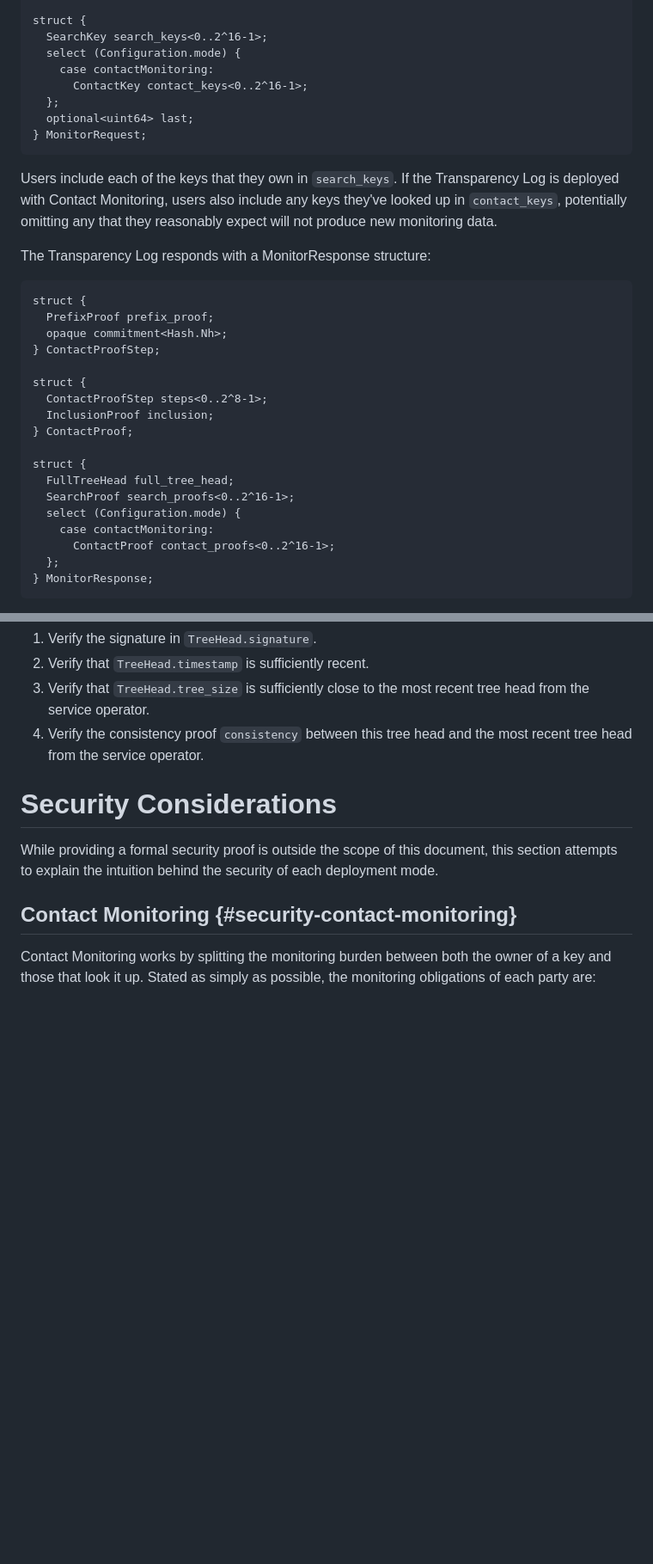
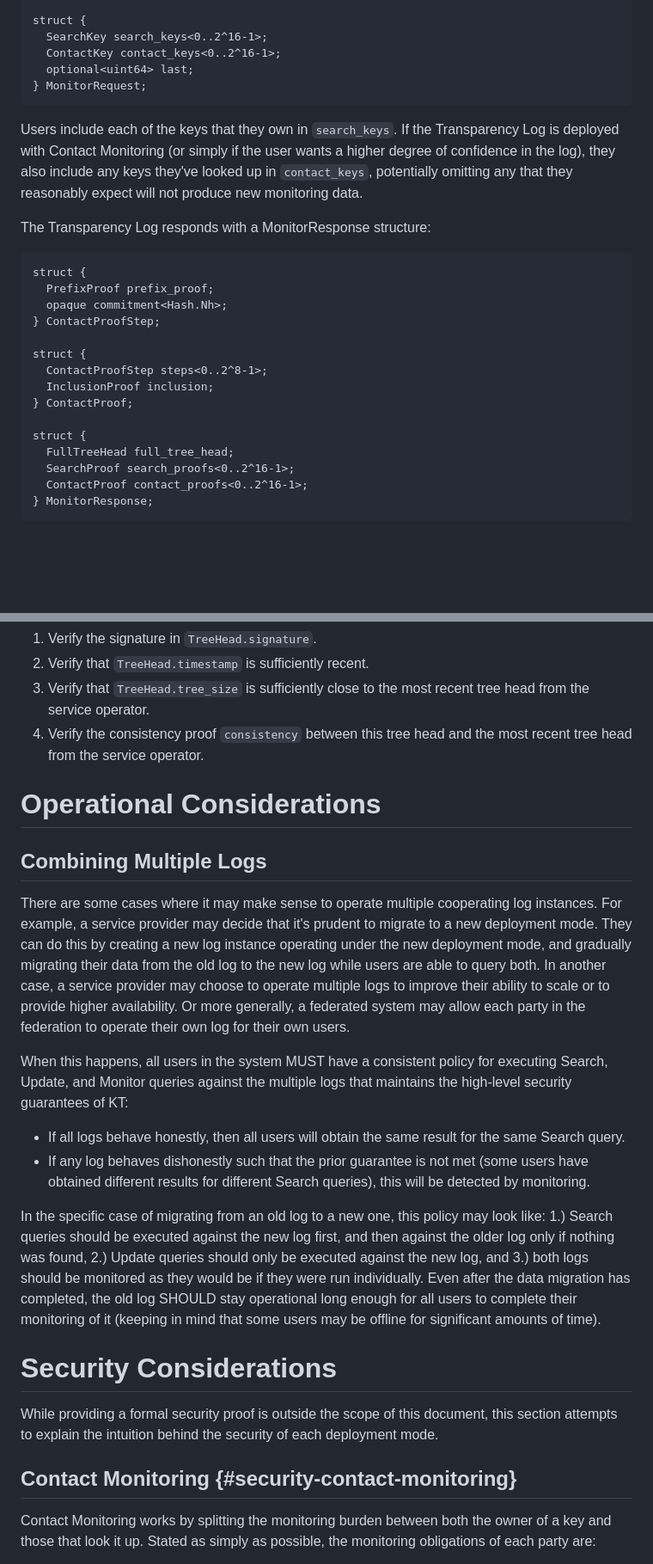
Before and after one commit to Bren2010/draft-key-transparency, a Markdown page: draft-mcmillion-key-transparency.md, 2 parts joined by grey strips. Shown: that part at 86% size. Rendered like a GitHub page; blank space fills up the shorter version.

Commit message:
#6: Give advice on migrating to a new deployment mode.

```diff
--- a/draft-mcmillion-key-transparency.md
+++ b/draft-mcmillion-key-transparency.md
@@ -919,17 +921,15 @@ struct {
 
 struct {
   SearchKey search_keys<0..2^16-1>;
-  select (Configuration.mode) {
-    case contactMonitoring:
-      ContactKey contact_keys<0..2^16-1>;
-  };
+  ContactKey contact_keys<0..2^16-1>;
   optional<uint64> last;
 } MonitorRequest;
 ~~~
 
 Users include each of the keys that they own in `search_keys`. If the
-Transparency Log is deployed with Contact Monitoring, users also include any
-keys they've looked up in `contact_keys`, potentially omitting any that they
+Transparency Log is deployed with Contact Monitoring (or simply if the user
+wants a higher degree of confidence in the log), they also include any keys
+they've looked up in `contact_keys`, potentially omitting any that they
 reasonably expect will not produce new monitoring data.
 
 The Transparency Log responds with a MonitorResponse structure:
@@ -948,10 +948,7 @@ struct {
 struct {
   FullTreeHead full_tree_head;
   SearchProof search_proofs<0..2^16-1>;
-  select (Configuration.mode) {
-    case contactMonitoring:
-      ContactProof contact_proofs<0..2^16-1>;
-  };
+  ContactProof contact_proofs<0..2^16-1>;
 } MonitorResponse;
 ~~~
 
@@ -1138,6 +1135,39 @@ TODO
 
 TODO -->
 
+# Operational Considerations
+
+## Combining Multiple Logs
+
+There are some cases where it may make sense to operate multiple cooperating log
+instances. For example, a service provider may decide that it's prudent to
+migrate to a new deployment mode. They can do this by creating a new log
+instance operating under the new deployment mode, and gradually migrating their
+data from the old log to the new log while users are able to query both. In
+another case, a service provider may choose to operate multiple logs to improve
+their ability to scale or to provide higher availability. Or more generally, a
+federated system may allow each party in the federation to operate their own
+log for their own users.
+
+When this happens, all users in the system MUST have a consistent policy for
+executing Search, Update, and Monitor queries against the multiple logs that
+maintains the high-level security guarantees of KT:
+
+- If all logs behave honestly, then all users will obtain the same result for
+  the same Search query.
+- If any log behaves dishonestly such that the prior guarantee is not met (some
+  users have obtained different results for different Search queries), this will
+  be detected by monitoring.
+
+In the specific case of migrating from an old log to a new one, this policy may
+look like: 1.) Search queries should be executed against the new log first, and
+then against the older log only if nothing was found, 2.) Update queries should
+only be executed against the new log, and 3.) both logs should be monitored as
+they would be if they were run individually. Even after the data migration has
+completed, the old log SHOULD stay operational long enough for all users to
+complete their monitoring of it (keeping in mind that some users may be offline
+for significant amounts of time).
+
 
 # Security Considerations
 
```
Also changed, not shown: other parts of draft-mcmillion-key-transparency.md (+5 -3 lines).
